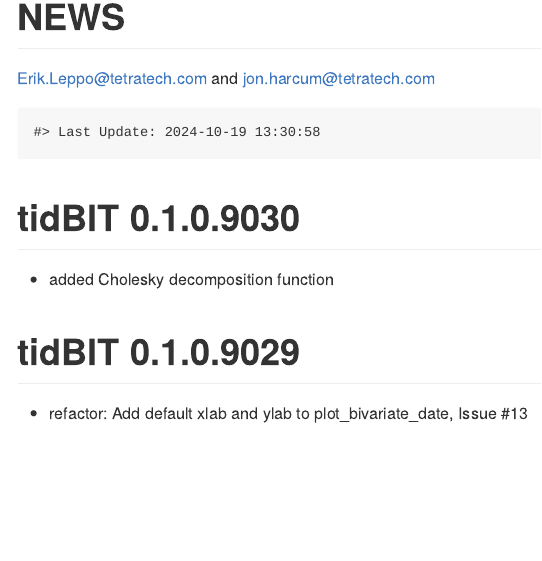
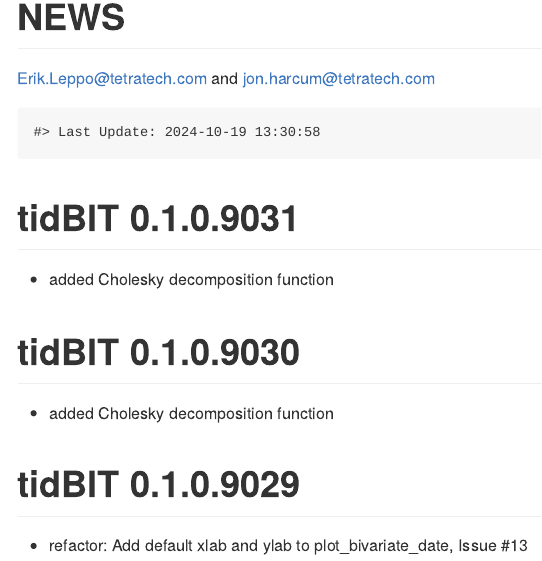
Before and after one commit to tetratech/tidBIT, an R Markdown document (NEWS.Rmd): the page in a window 1100 px wide, from its top. Rendered offline with R 4.5, knitr and Pandoc, with nearby package versions.

Commit message:
v0.1.0.9031

````diff
--- a/NEWS.Rmd
+++ b/NEWS.Rmd
@@ -17,6 +17,10 @@ knitr::opts_chunk$set(
 ```{r LastUpdate, echo = FALSE}
 cat(paste0("Last Update: ",Sys.time()))
 ```
+
+# tidBIT 0.1.0.9031
+
+* added Cholesky decomposition function
 
 # tidBIT 0.1.0.9030
 
````
Also changed, not shown: 2 other files.
